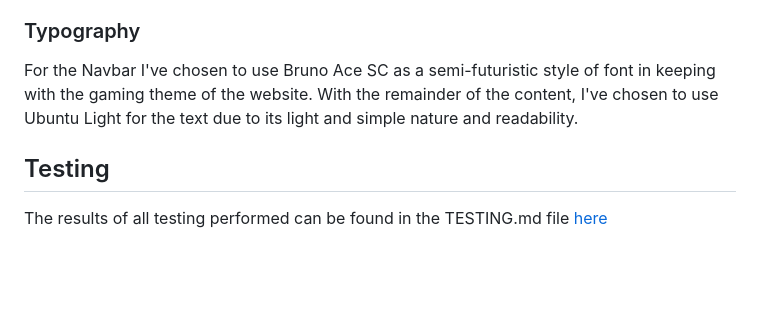
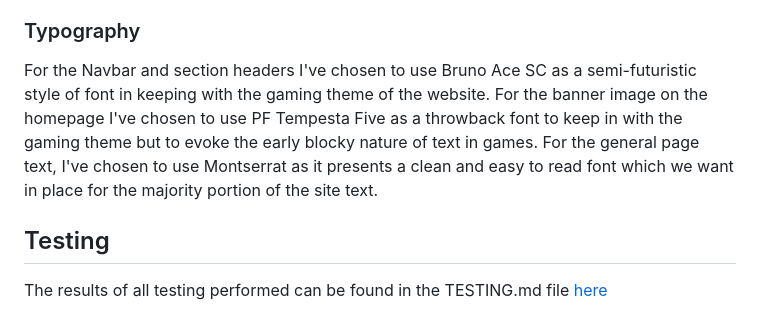
Before and after one commit to fergalcob/gamesdirect, a Markdown page: README.md, the part around the change. GitHub-like rendering; blank space fills up the shorter version.

```diff
--- a/README.md
+++ b/README.md
@@ -448,7 +448,7 @@ For this project I decided on a simple dark colour design with a limited number
 
 ### Typography
 
-For the Navbar I've chosen to use Bruno Ace SC as a semi-futuristic style of font in keeping with the gaming theme of the website. With the remainder of the content, I've chosen to use Ubuntu Light for the text due to its light and simple nature and readability.
+For the Navbar and section headers I've chosen to use Bruno Ace SC as a semi-futuristic style of font in keeping with the gaming theme of the website. For the banner image on the homepage I've chosen to use PF Tempesta Five as a throwback font to keep in with the gaming theme but to evoke the early blocky nature of text in games. For the general page text, I've chosen to use Montserrat as it presents a clean and easy to read font which we want in place for the majority portion of the site text.
 
 ## Testing
 
```
